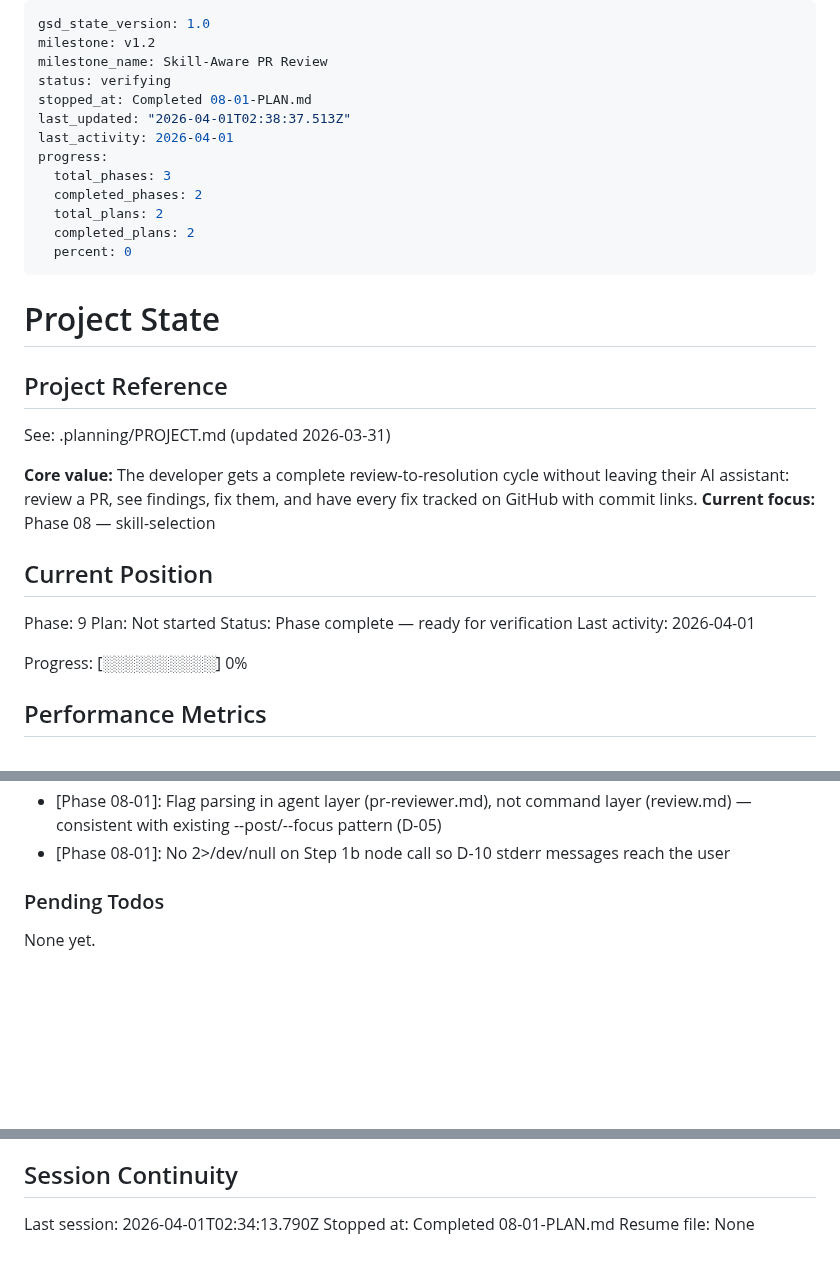
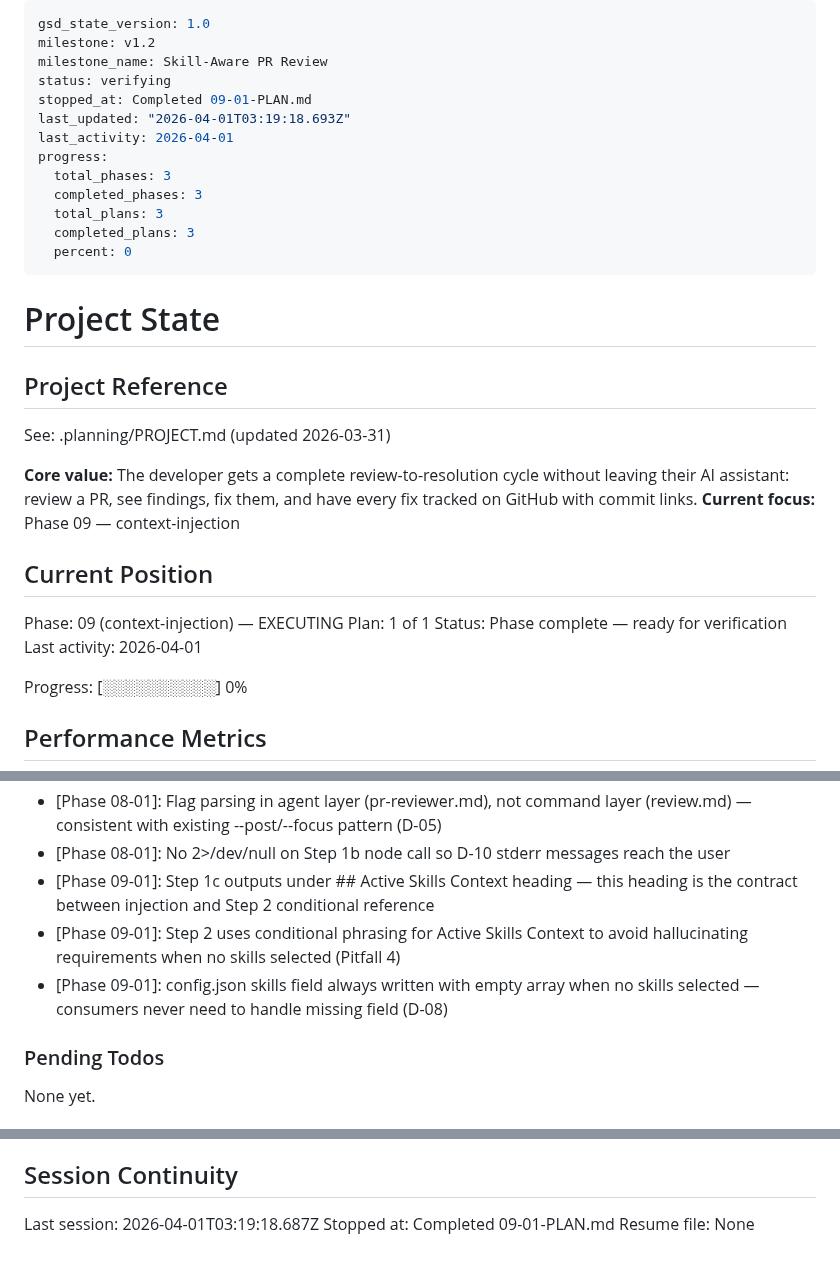
Before and after one commit to ManuelAl3/pr-review-agent, a Markdown page: .planning/STATE.md, 3 parts joined by grey strips. Drawn GitHub-style; blank space fills up the shorter version.

Commit message:
docs(09-01): complete context-injection plan - add SUMMARY, update STATE and ROADMAP

```diff
--- a/.planning/STATE.md
+++ b/.planning/STATE.md
@@ -3,14 +3,14 @@ gsd_state_version: 1.0
 milestone: v1.2
 milestone_name: Skill-Aware PR Review
 status: verifying
-stopped_at: Completed 08-01-PLAN.md
-last_updated: "2026-04-01T02:38:37.513Z"
+stopped_at: Completed 09-01-PLAN.md
+last_updated: "2026-04-01T03:19:18.693Z"
 last_activity: 2026-04-01
 progress:
   total_phases: 3
-  completed_phases: 2
-  total_plans: 2
-  completed_plans: 2
+  completed_phases: 3
+  total_plans: 3
+  completed_plans: 3
   percent: 0
 ---
 
@@ -21,12 +21,12 @@ progress:
 See: .planning/PROJECT.md (updated 2026-03-31)
 
 **Core value:** The developer gets a complete review-to-resolution cycle without leaving their AI assistant: review a PR, see findings, fix them, and have every fix tracked on GitHub with commit links.
-**Current focus:** Phase 08 — skill-selection
+**Current focus:** Phase 09 — context-injection
 
 ## Current Position
 
-Phase: 9
-Plan: Not started
+Phase: 09 (context-injection) — EXECUTING
+Plan: 1 of 1
 Status: Phase complete — ready for verification
 Last activity: 2026-04-01
 
@@ -72,6 +73,9 @@ Recent decisions affecting current work:
 - [Phase 08-01]: Use readline.createInterface for interactive TTY prompt instead of AskUserQuestion (D-01)
 - [Phase 08-01]: Flag parsing in agent layer (pr-reviewer.md), not command layer (review.md) — consistent with existing --post/--focus pattern (D-05)
 - [Phase 08-01]: No 2>/dev/null on Step 1b node call so D-10 stderr messages reach the user
+- [Phase 09-01]: Step 1c outputs under ## Active Skills Context heading — this heading is the contract between injection and Step 2 conditional reference
+- [Phase 09-01]: Step 2 uses conditional phrasing for Active Skills Context to avoid hallucinating requirements when no skills selected (Pitfall 4)
+- [Phase 09-01]: config.json skills field always written with empty array when no skills selected — consumers never need to handle missing field (D-08)
 
 ### Pending Todos
 
@@ -85,6 +89,6 @@ None yet.
 
 ## Session Continuity
 
-Last session: 2026-04-01T02:34:13.790Z
-Stopped at: Completed 08-01-PLAN.md
+Last session: 2026-04-01T03:19:18.687Z
+Stopped at: Completed 09-01-PLAN.md
 Resume file: None
```
Also changed, not shown: other parts of .planning/STATE.md (+1 -0 lines), .planning/ROADMAP.md (+1 -1 lines), 1 other file.
